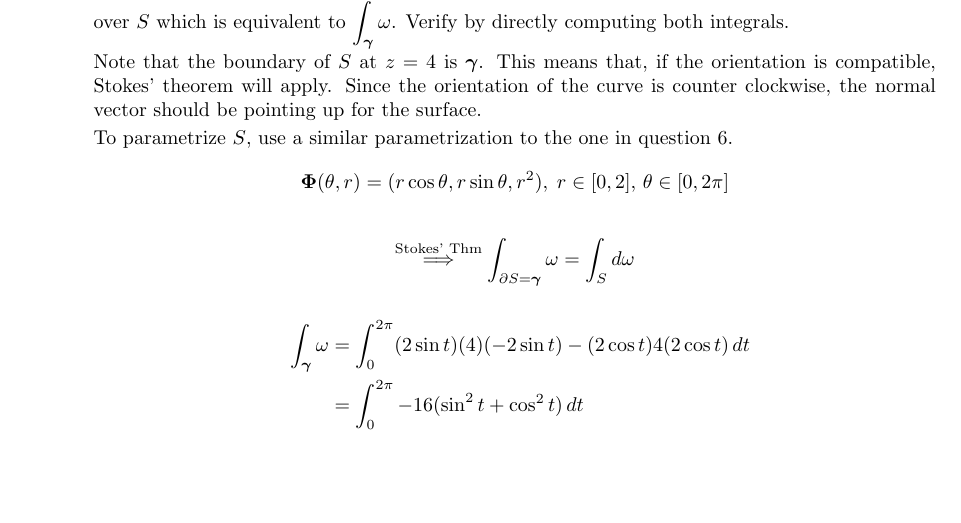
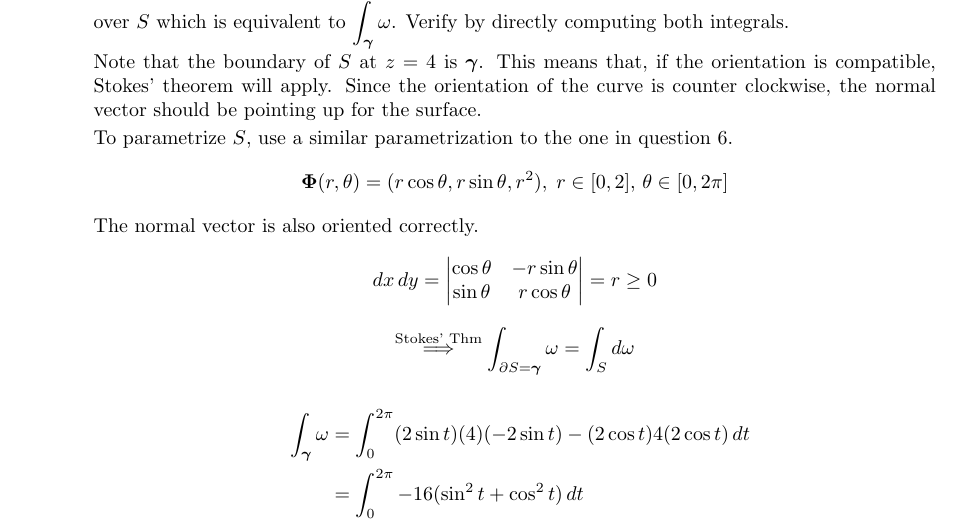
Before and after one commit to poonkeegan/school, a LaTeX document (matb42/a10.tex): part of page 10 of 14, cut so that both start at the same text, the shorter picture padded with empty space. Compiled offline with pdfLaTeX.

Commit message:
Wed Mar 28 19:50:08 EDT 2018

```diff
--- a/matb42/a10.tex
+++ b/matb42/a10.tex
@@ -473,10 +473,12 @@ Apr 3rd 2018}
 
             To parametrize $S$, use a similar parametrization to the one in
             question 6.
-            \[ \boldsymbol \Phi (\theta,r)
+            \[ \boldsymbol \Phi (r, \theta)
             = (r\cos \theta, r\sin \theta, r^2),\;
             r \in [0,2] ,\, \theta \in [0,2\pi] \]
-
+            The normal vector is also oriented correctly.
+            \[ dx\, dy = \begin{vmatrix} \cos \theta & -r\sin \theta \\
+            \sin \theta & r \cos \theta \end{vmatrix} = r \geq 0 \]
             \[ \overset{\text{Stokes' Thm}}{\implies}
             \int_{\partial S = \boldsymbol \gamma} \omega = \int_S d \omega \]
             \begin{align*}
```
Also changed, not shown: matb42/a10.pdf.
